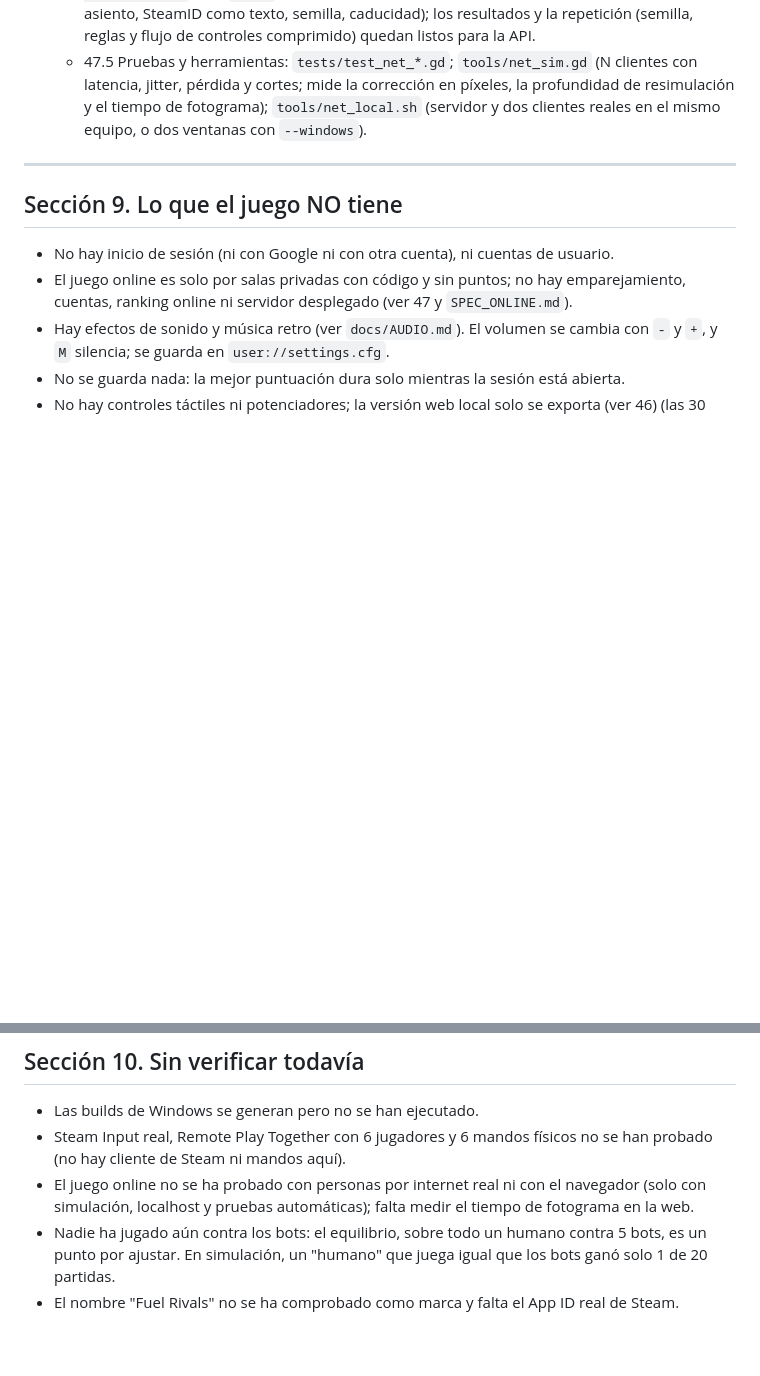
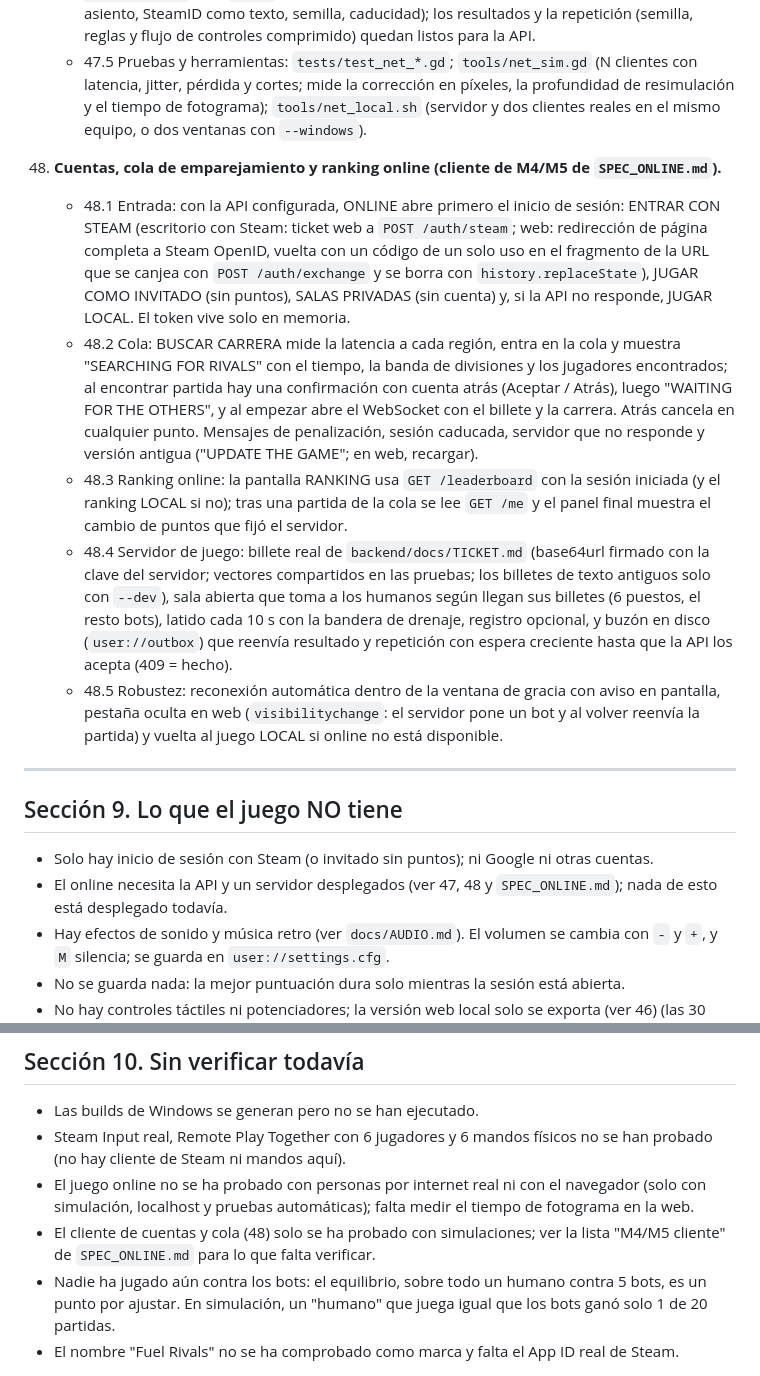
Before and after one commit to osmelguarepo/Rf, a Markdown page: docs/CARACTERISTICAS.md, 2 parts joined by grey strips. GitHub-like rendering; blank space fills up the shorter version.

```diff
--- a/docs/CARACTERISTICAS.md
+++ b/docs/CARACTERISTICAS.md
@@ -247,12 +247,27 @@ Formato: **Característica** y, debajo, **Cómo**.
     - 47.5 Pruebas y herramientas: `tests/test_net_*.gd`; `tools/net_sim.gd` (N clientes con latencia, jitter, pérdida y cortes; mide la corrección en píxeles, la profundidad
       de resimulación y el tiempo de fotograma); `tools/net_local.sh` (servidor y dos clientes reales en el mismo equipo, o dos ventanas con `--windows`).
 
+48. **Cuentas, cola de emparejamiento y ranking online (cliente de M4/M5 de `SPEC_ONLINE.md`).**
+    - 48.1 Entrada: con la API configurada, ONLINE abre primero el inicio de sesión: ENTRAR CON STEAM (escritorio con Steam: ticket web a `POST /auth/steam`; web:
+      redirección de página completa a Steam OpenID, vuelta con un código de un solo uso en el fragmento de la URL que se canjea con `POST /auth/exchange` y se borra
+      con `history.replaceState`), JUGAR COMO INVITADO (sin puntos), SALAS PRIVADAS (sin cuenta) y, si la API no responde, JUGAR LOCAL. El token vive solo en memoria.
+    - 48.2 Cola: BUSCAR CARRERA mide la latencia a cada región, entra en la cola y muestra "SEARCHING FOR RIVALS" con el tiempo, la banda de divisiones y los jugadores
+      encontrados; al encontrar partida hay una confirmación con cuenta atrás (Aceptar / Atrás), luego "WAITING FOR THE OTHERS", y al empezar abre el WebSocket con el billete
+      y la carrera. Atrás cancela en cualquier punto. Mensajes de penalización, sesión caducada, servidor que no responde y versión antigua ("UPDATE THE GAME"; en web, recargar).
+    - 48.3 Ranking online: la pantalla RANKING usa `GET /leaderboard` con la sesión iniciada (y el ranking LOCAL si no); tras una partida de la cola se lee `GET /me` y el
+      panel final muestra el cambio de puntos que fijó el servidor.
+    - 48.4 Servidor de juego: billete real de `backend/docs/TICKET.md` (base64url firmado con la clave del servidor; vectores compartidos en las pruebas; los billetes de
+      texto antiguos solo con `--dev`), sala abierta que toma a los humanos según llegan sus billetes (6 puestos, el resto bots), latido cada 10 s con la bandera de drenaje,
+      registro opcional, y buzón en disco (`user://outbox`) que reenvía resultado y repetición con espera creciente hasta que la API los acepta (409 = hecho).
+    - 48.5 Robustez: reconexión automática dentro de la ventana de gracia con aviso en pantalla, pestaña oculta en web (`visibilitychange`: el servidor pone un bot y al volver
+      reenvía la partida) y vuelta al juego LOCAL si online no está disponible.
+
 ---
 
 ## Sección 9. Lo que el juego NO tiene
 
-- No hay inicio de sesión (ni con Google ni con otra cuenta), ni cuentas de usuario.
-- El juego online es solo por salas privadas con código y sin puntos; no hay emparejamiento, cuentas, ranking online ni servidor desplegado (ver 47 y `SPEC_ONLINE.md`).
+- Solo hay inicio de sesión con Steam (o invitado sin puntos); ni Google ni otras cuentas.
+- El online necesita la API y un servidor desplegados (ver 47, 48 y `SPEC_ONLINE.md`); nada de esto está desplegado todavía.
 - Hay efectos de sonido y música retro (ver `docs/AUDIO.md`). El volumen se cambia con `-` y `+`, y `M` silencia; se guarda en `user://settings.cfg`.
 - No se guarda nada: la mejor puntuación dura solo mientras la sesión está abierta.
 - No hay controles táctiles ni potenciadores; la versión web local solo se exporta (ver 46) (las 30 ideas de power-ups están pendientes).
@@ -263,6 +278,7 @@ Formato: **Característica** y, debajo, **Cómo**.
 - Las builds de Windows se generan pero no se han ejecutado.
 - Steam Input real, Remote Play Together con 6 jugadores y 6 mandos físicos no se han probado (no hay cliente de Steam ni mandos aquí).
 - El juego online no se ha probado con personas por internet real ni con el navegador (solo con simulación, localhost y pruebas automáticas); falta medir el tiempo de fotograma en la web.
+- El cliente de cuentas y cola (48) solo se ha probado con simulaciones; ver la lista "M4/M5 cliente" de `SPEC_ONLINE.md` para lo que falta verificar.
 - Nadie ha jugado aún contra los bots: el equilibrio, sobre todo un humano contra 5 bots, es un punto por ajustar. En simulación, un
   "humano" que juega igual que los bots ganó solo 1 de 20 partidas.
 - El nombre "Fuel Rivals" no se ha comprobado como marca y falta el App ID real de Steam.
```
Also changed, not shown: docs/SPEC_ONLINE.md (+6 -0 lines).
